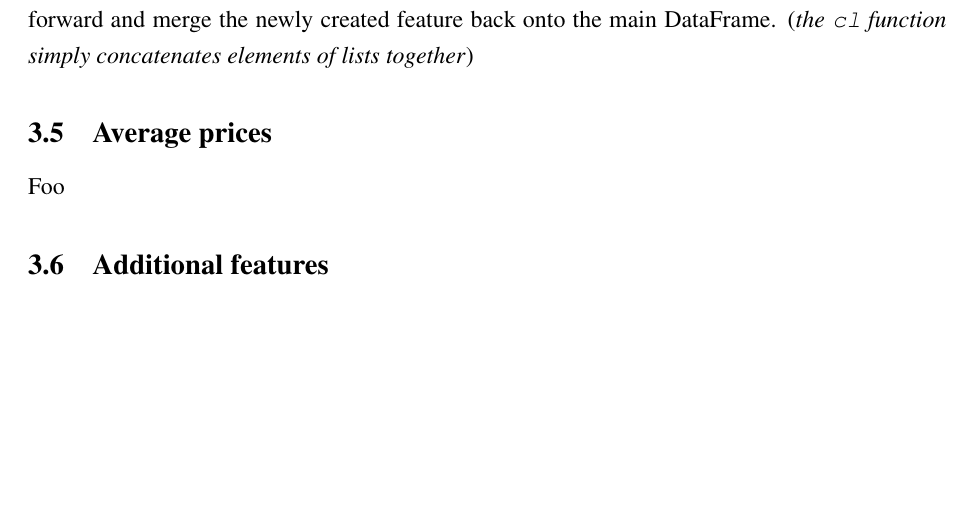
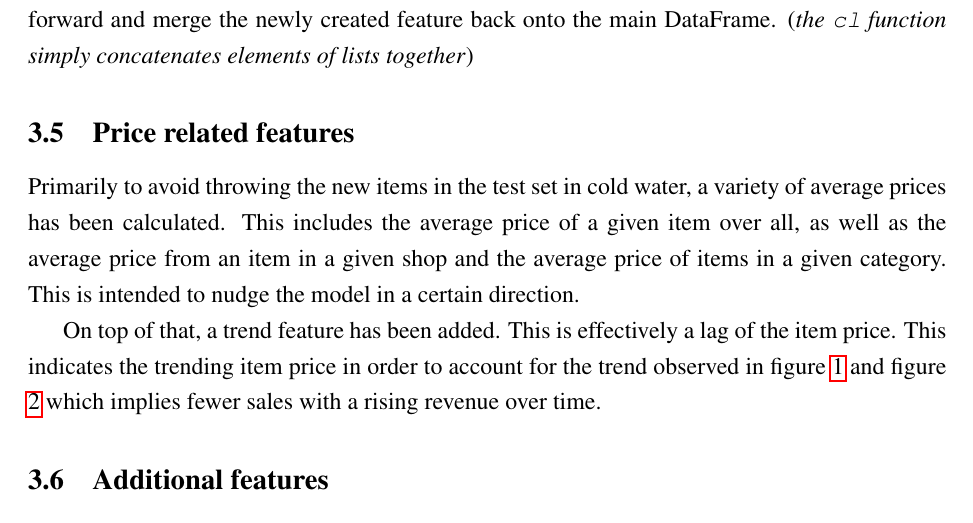
Before and after one commit to cedric-uden/hka-predicting_future_sales, a LaTeX document (report/main.tex, which reads report/source/300-fe.tex): part of page 9 of 14, cut so that both start at the same text, the shorter picture padded with empty space. Compiled offline with pdfLaTeX.

Commit message:
jotted down section 3.5

```diff
--- a/report/source/300-fe.tex
+++ b/report/source/300-fe.tex
@@ -56,9 +56,12 @@ In the next step, we have created a set of lag features. The adjoining figure il
 The function receives following parameters: main DataFrame (containing all the features), the intervals to be lagged and the features which are lagged. Then, the individual lags are iterated: begin by storing the relevant columns from the DataFrame, add a new column, shift the date one forward and merge the newly created feature back onto the main DataFrame. (\textit{the \texttt{cl} function simply concatenates elements of lists together})
 
 
-\subsection{Average prices}
+\subsection{Price related features}
 
-Foo
+Primarily to avoid throwing the new items in the test set in cold water, a variety of average prices has been calculated. This includes the average price of a given item over all, as well as the average price from an item in a given shop and the average price of items in a given category.
+This is intended to nudge the model in a certain direction.
+
+On top of that, a trend feature has been added. This is effectively a lag of the item price. This indicates the trending item price in order to account for the trend observed in figure \ref{fig:total_sales} and figure \ref{fig:total_revenue} which implies fewer sales with a rising revenue over time.
 
 \subsection{Additional features}
 
```
